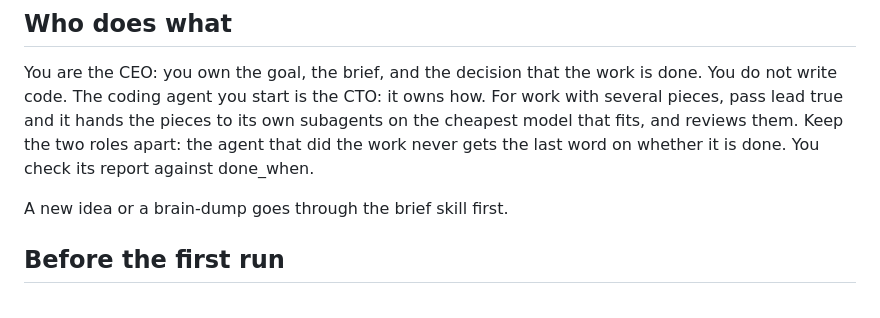
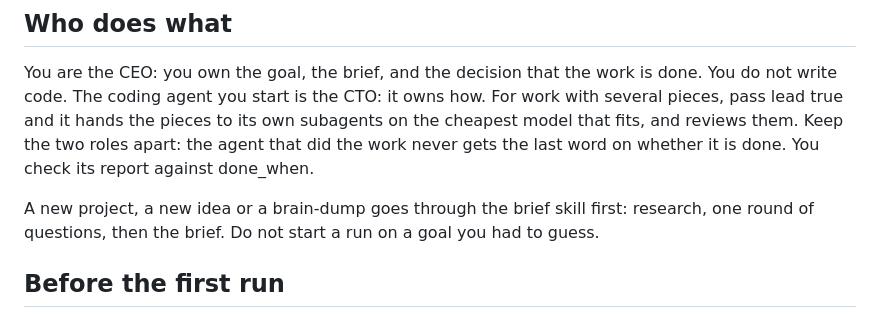
Before and after one commit to capthvnsen/hermes-captain, a Markdown page: skills/lead/SKILL.md, the part around the change. Rendered like a GitHub page.

```diff
--- a/skills/lead/SKILL.md
+++ b/skills/lead/SKILL.md
@@ -15,7 +15,7 @@ If the conductor tools are not in this chat, say so and tell the user to restart
 
 You are the CEO: you own the goal, the brief, and the decision that the work is done. You do not write code. The coding agent you start is the CTO: it owns how. For work with several pieces, pass lead true and it hands the pieces to its own subagents on the cheapest model that fits, and reviews them. Keep the two roles apart: the agent that did the work never gets the last word on whether it is done. You check its report against done_when.
 
-A new idea or a brain-dump goes through the brief skill first.
+A new project, a new idea or a brain-dump goes through the brief skill first: research, one round of questions, then the brief. Do not start a run on a goal you had to guess.
 
 ## Before the first run
 
```
Also changed, not shown: README.md (+7 -25 lines), skills/brief/SKILL.md (+1 -1 lines), assets/demo-app.png (added), assets/demo-approval.jpg (deleted), assets/demo-run.jpg, assets/workflow.jpg (added), 1 other file.
